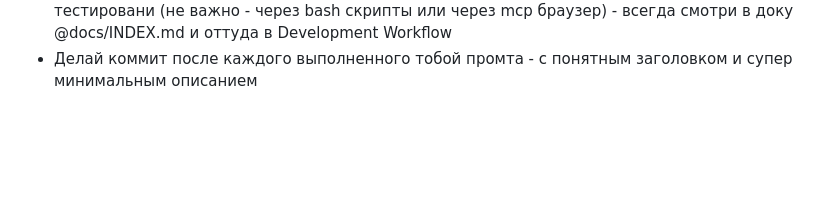
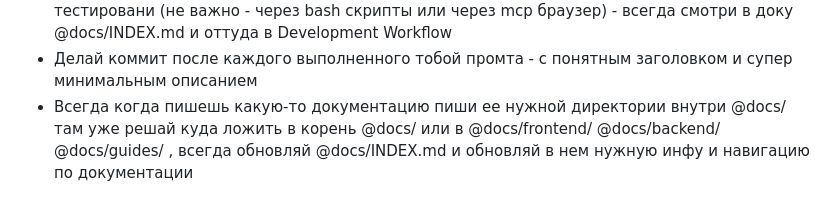
Before and after one commit to sollent/test_sonnet45, a Markdown page: CLAUDE.md, the part around the change. Rendered like a GitHub page; blank space fills up the shorter version.

```diff
--- a/CLAUDE.md
+++ b/CLAUDE.md
@@ -272,3 +272,4 @@ If you're a new Claude Code instance or need complete context:
 - Когда реализуешь довольно глобальный и важный для проекта функционал - всегда обновляй полностью всю документацию в @docs/ а также по необходимости @CLAUDE.md
 - Когда сталкиваешься с трудностями как пересобрать backend или frontend чтобы запустить тестировани (не важно - через bash скрипты или через mcp браузер) - всегда смотри в доку @docs/INDEX.md и оттуда в Development Workflow
 - Делай коммит после каждого выполненного тобой промта - с понятным заголовком и супер минимальным описанием
+- Всегда когда пишешь какую-то документацию пиши ее нужной директории внутри @docs/ там уже решай куда ложить в корень @docs/ или в @docs/frontend/ @docs/backend/ @docs/guides/ , всегда обновляй @docs/INDEX.md и обновляй в нем нужную инфу и навигацию по документации
```
Also changed, not shown: docs/INDEX.md (+18 -4 lines), docs/backend/RECURRENCE_TASKS.md (renamed from RECURRENCE_TASKS_REPORT.md).
